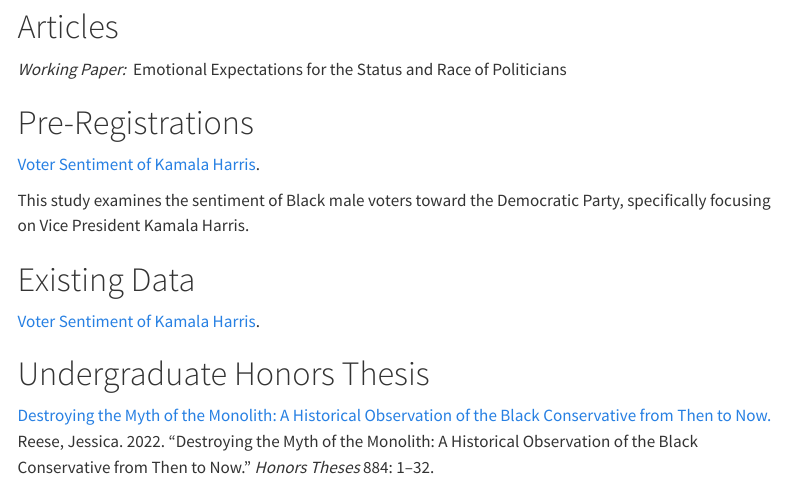
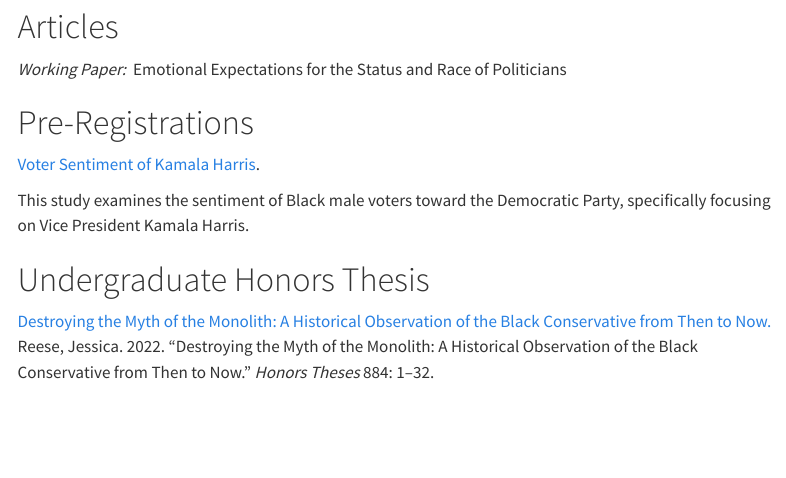
Before and after one commit to jkreese/MyWebsite, a Quarto document (research.qmd): the page in a window 1100 px wide, from 160 px down. Rendered offline with R 4.5, knitr and Pandoc in place of Quarto, with nearby package versions; menus at the side of the page are left out.

Commit message:
removed the data link

```diff
--- a/research.qmd
+++ b/research.qmd
@@ -17,10 +17,6 @@
 
 This study examines the sentiment of Black male voters toward the Democratic Party, specifically focusing on Vice President Kamala Harris.
 
-# Existing Data
-
-[Voter Sentiment of Kamala Harris](https://github.com/jkreese/black_politics?tab=MIT-1-ov-file).
-
 # Undergraduate Honors Thesis
 
 [Destroying the Myth of the Monolith: A Historical Observation of the Black Conservative from Then to Now.](https://aquila.usm.edu/cgi/viewcontent.cgi?article=1874&context=honors_theses) Reese, Jessica. 2022. “Destroying the Myth of the Monolith: A Historical Observation of the Black Conservative from Then to Now.” *Honors Theses* 884: 1–32.
```
Also changed, not shown: docs/search.json, 1 other file.
